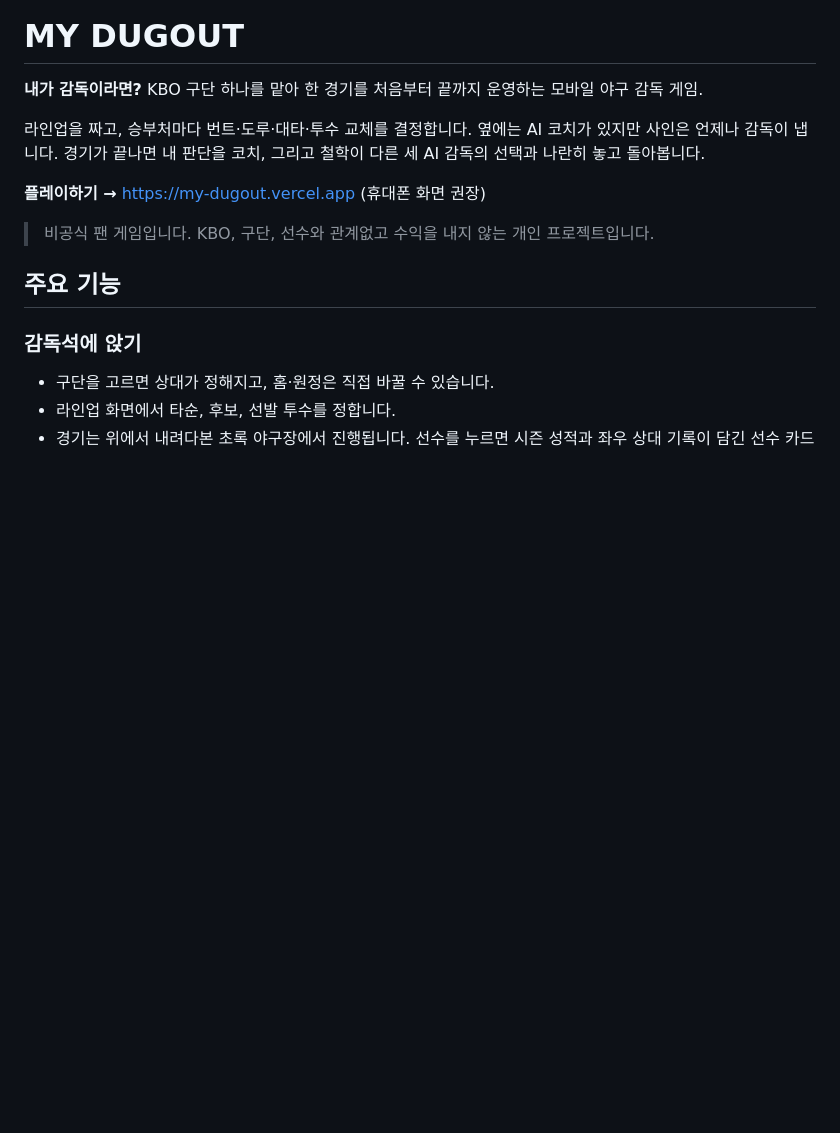
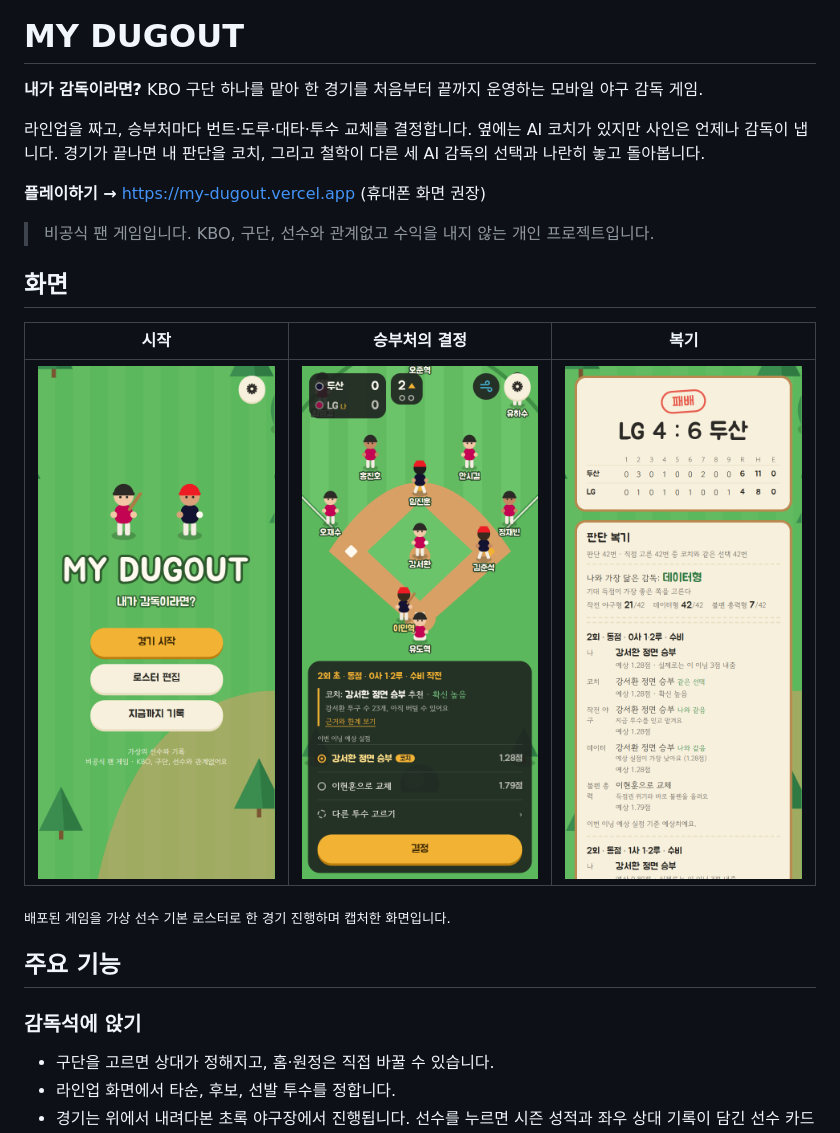
Before and after one commit to leeeeeseojin/my-dugout, a Markdown page: README.md, the part around the change. Drawn GitHub-style; pictures changed too: docs/images/decision.png (added), docs/images/home.png (added), docs/images/result.png (added); blank space fills up the shorter version.

Commit message:
docs: README에 시연 화면 추가

```diff
--- a/README.md
+++ b/README.md
@@ -7,6 +7,14 @@
 **플레이하기 →** https://my-dugout.vercel.app (휴대폰 화면 권장)
 
 > 비공식 팬 게임입니다. KBO, 구단, 선수와 관계없고 수익을 내지 않는 개인 프로젝트입니다.
+
+## 화면
+
+| 시작 | 승부처의 결정 | 복기 |
+| :---: | :---: | :---: |
+| <img src="docs/images/home.png" width="240" alt="경기 시작, 로스터 편집, 기록 메뉴가 있는 시작 화면"> | <img src="docs/images/decision.png" width="240" alt="야구장 위에 코치 추천과 근거, 한계, 작전별 예상 실점이 표시된 결정 패널"> | <img src="docs/images/result.png" width="240" alt="이닝별 점수와 판단마다 내 선택, 코치, AI 감독 스타일을 비교하는 복기 화면"> |
+
+<sub>배포된 게임을 가상 선수 기본 로스터로 한 경기 진행하며 캡처한 화면입니다.</sub>
 
 ## 주요 기능
 
```
